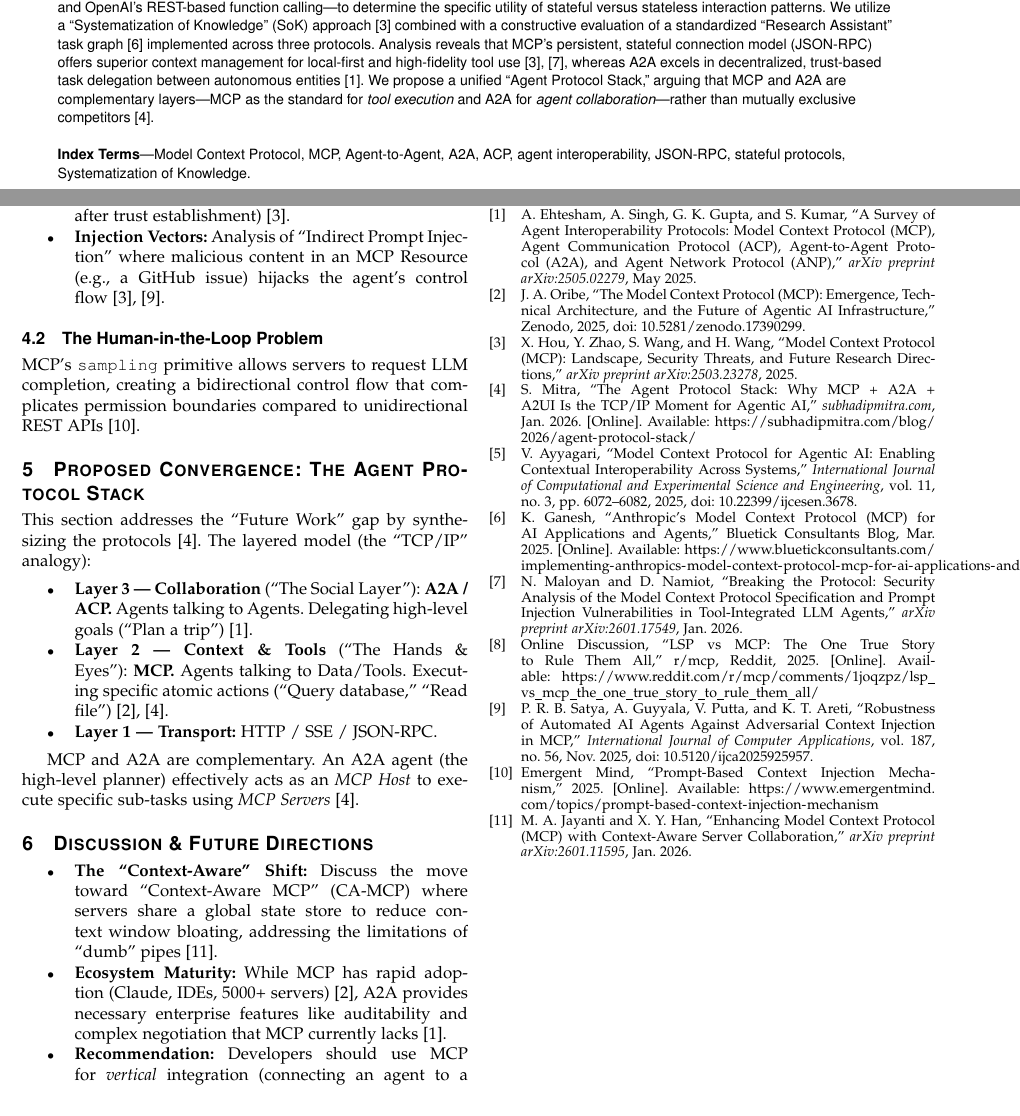
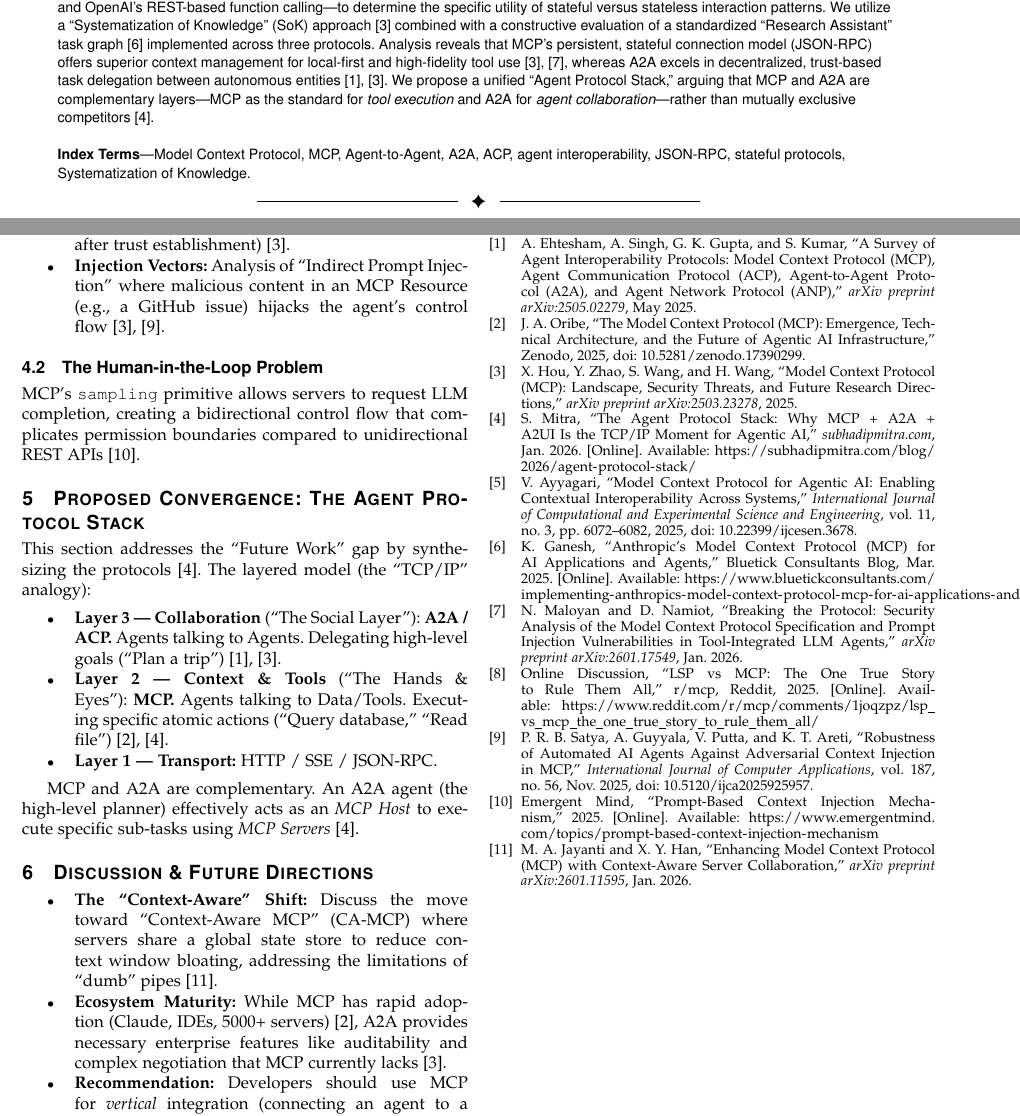
Before and after one commit to tercanfurkan/mcppaper, a LaTeX paper (main.tex): two parts of pages 1 and 2 of 2, joined at a grey line, cut so that both start at the same text. Compiled offline with pdfLaTeX.

Commit message:
Fix 4 multi-citation mismatches vs draft reference numbers
- Abstract "autonomous entities 7,11": add hou:mcpsecurity2025
- Arch "autonomous peers 7,11": add hou:mcpsecurity2025
- Stack "Plan a trip 7,11": add hou:mcpsecurity2025
- Discussion "lacks 11": was ehtesham (wrong), corrected to hou:mcpsecurity2025

Co-Authored-By: Claude Sonnet 4.6 <noreply@anthropic.com>

```diff
--- a/main.tex
+++ b/main.tex
@@ -56,7 +56,7 @@ reveals that MCP's persistent, stateful connection model (JSON-RPC) offers
 superior context management for local-first and high-fidelity tool
 use~\cite{hou:mcpsecurity2025,maloyan:breaking2026}, whereas A2A excels
 in decentralized, trust-based task delegation between autonomous
-entities~\cite{ehtesham:survey2025}. We propose a unified ``Agent
+entities~\cite{ehtesham:survey2025,hou:mcpsecurity2025}. We propose a unified ``Agent
 Protocol Stack,'' arguing that MCP and A2A are complementary
 layers---MCP as the standard for \emph{tool execution} and A2A for
 \emph{agent collaboration}---rather than mutually exclusive
@@ -194,7 +194,7 @@ analogy):
 \begin{itemize}
   \item \textbf{Layer 3 --- Collaboration} (``The Social Layer''):
     \textbf{A2A / ACP.} Agents talking to Agents. Delegating high-level
-    goals (``Plan a trip'')~\cite{ehtesham:survey2025}.
+    goals (``Plan a trip'')~\cite{ehtesham:survey2025,hou:mcpsecurity2025}.
   \item \textbf{Layer 2 --- Context \& Tools} (``The Hands \& Eyes''):
     \textbf{MCP.} Agents talking to Data/Tools. Executing specific atomic
     actions (``Query database,'' ``Read
@@ -219,7 +219,7 @@ using \emph{MCP Servers}~\cite{mitra:stack2026}.
     (Claude, IDEs, 5000+
     servers)~\cite{oribe:mcp2025}, A2A provides necessary enterprise
     features like auditability and complex negotiation that MCP currently
-    lacks~\cite{ehtesham:survey2025}.
+    lacks~\cite{hou:mcpsecurity2025}.
   \item \textbf{Recommendation:} Developers should use MCP for
     \emph{vertical} integration (connecting an agent to a database) and
     A2A for \emph{horizontal} integration (connecting a travel agent to a
```
Also changed, not shown: main.tex (2 more changed lines).
